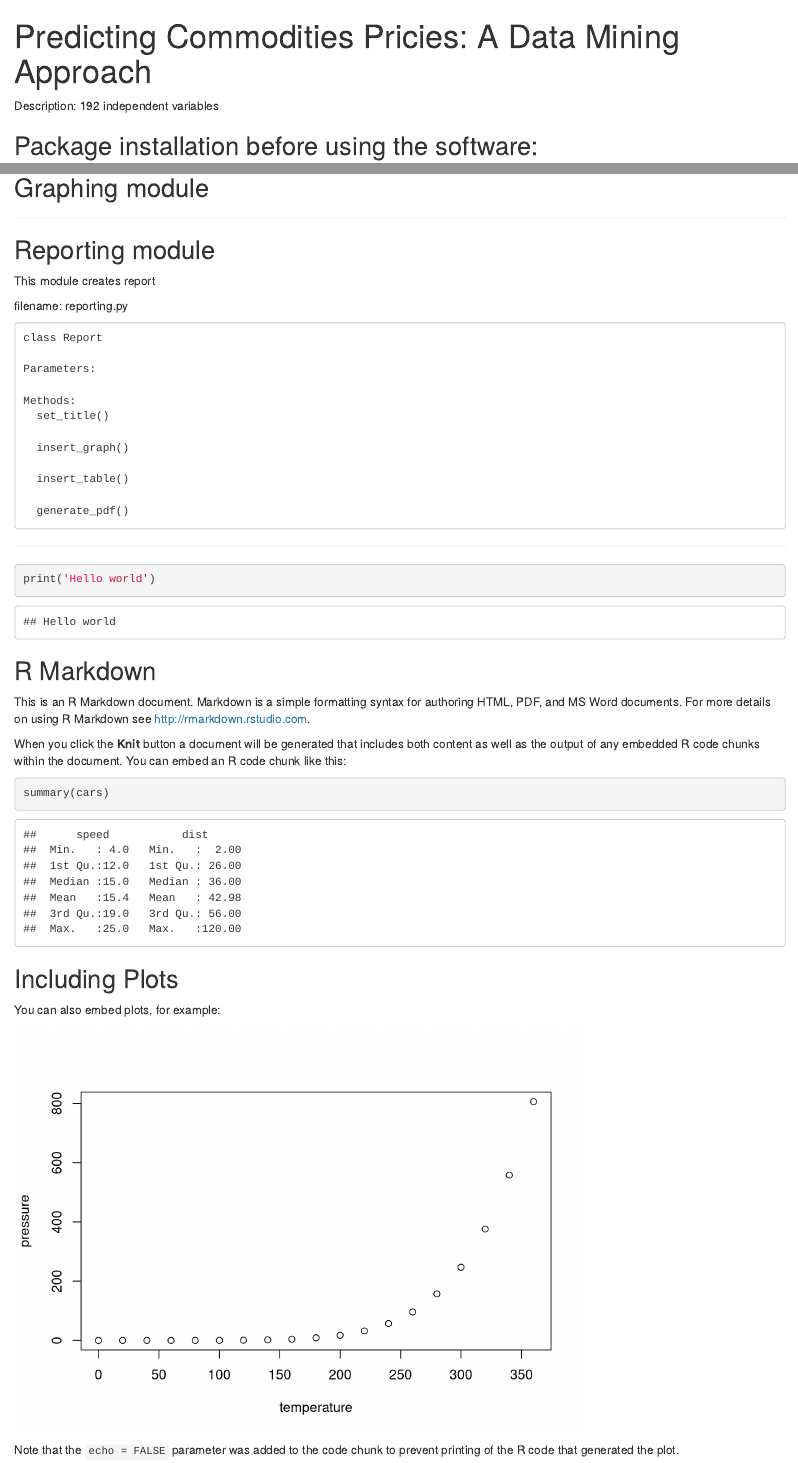
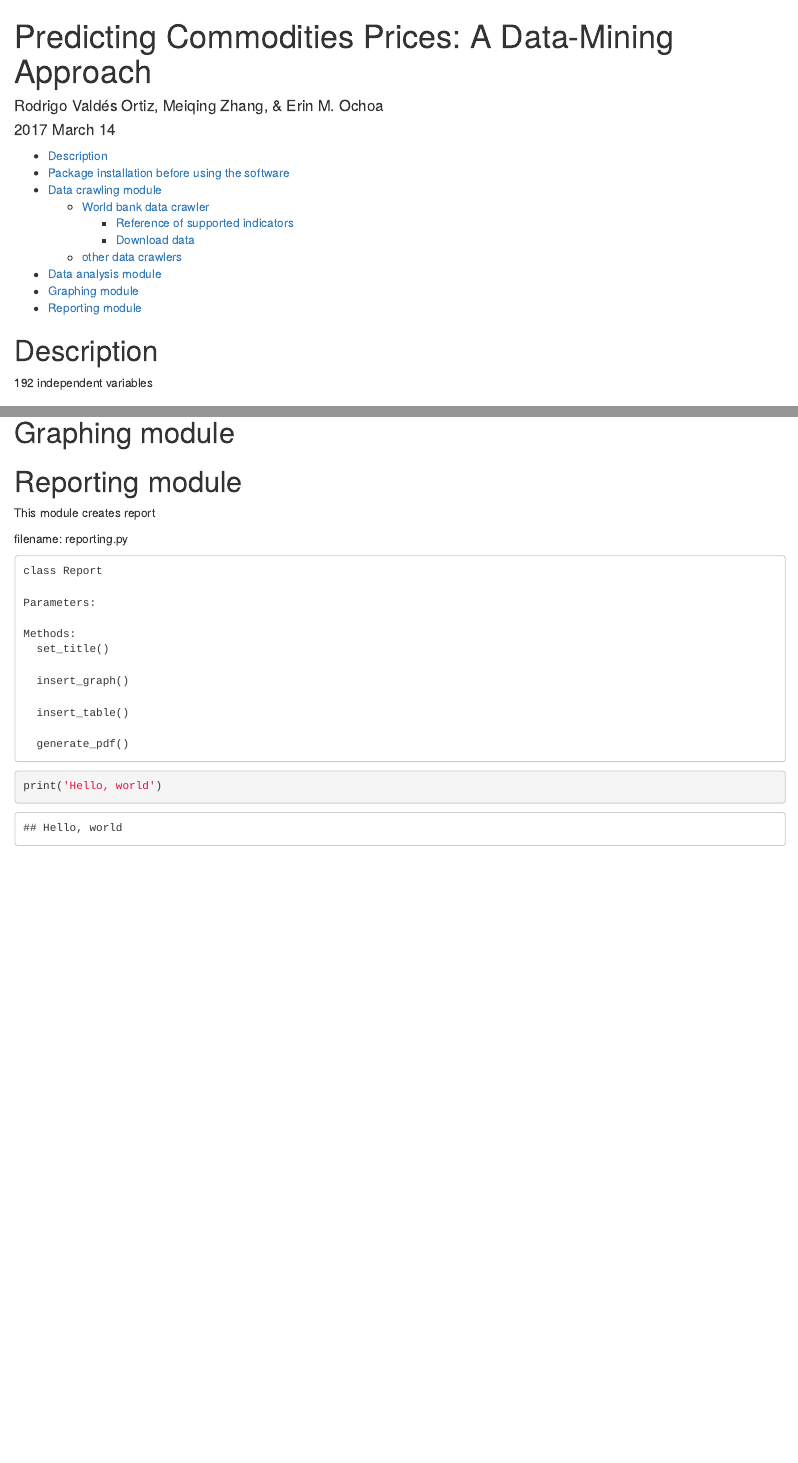
Before and after one commit to Meiqingx/newsproject, an R Markdown document (documentation/project documentation.Rmd): the page in a window 1100 px wide, from its top, and a second part further down, joined at a grey line. Rendered offline with R 4.5, knitr and Pandoc, with nearby package versions.

Commit message:
Working on documentation

````diff
--- a/documentation/project documentation.Rmd
+++ b/documentation/project documentation.Rmd
@@ -1,11 +1,17 @@
 ---
-title: "Predicting Commodities Pricies: A Data Mining Approach"
-output: html_document
+title: "Predicting Commodities Prices: A Data-Mining Approach"
+author: "Rodrigo Valdés Ortiz, Meiqing Zhang, & Erin M. Ochoa"
+
+date: "2017 March 14"
+output:
+  html_document:
+    toc: true
 ---
 
-Description: 192 independent variables
+# Description
+192 independent variables
 
-## Package installation before using the software:
+# Package installation before using the software
 ```
 pip3 install pylatex --user
 $ sudo apt-get install texlive-latex-base
@@ -66 +66,6 @@ Parameters:
 
+# Graphing module
+
+
+
+# Reporting module
@@ -84,28 +88,8 @@ Methods:
   generate_pdf()
 ```
 
-***
+
 
 ```{r engine='python', highlight=TRUE}
-print('Hello world')
+print('Hello, world')
 ```
-
-## R Markdown
-
-This is an R Markdown document. Markdown is a simple formatting syntax for authoring HTML, PDF, and MS Word documents. For more details on using R Markdown see <http://rmarkdown.rstudio.com>.
-
-When you click the **Knit** button a document will be generated that includes both content as well as the output of any embedded R code chunks within the document. You can embed an R code chunk like this:
-
-```{r cars}
-summary(cars)
-```
-
-## Including Plots
-
-You can also embed plots, for example:
-
-```{r pressure, echo=FALSE}
-plot(pressure)
-```
-
-Note that the `echo = FALSE` parameter was added to the code chunk to prevent printing of the R code that generated the plot.
````
Also changed, not shown: documentation/project_documentation.html (added), documentation/project documentation.Rmd (19 more changed lines).
